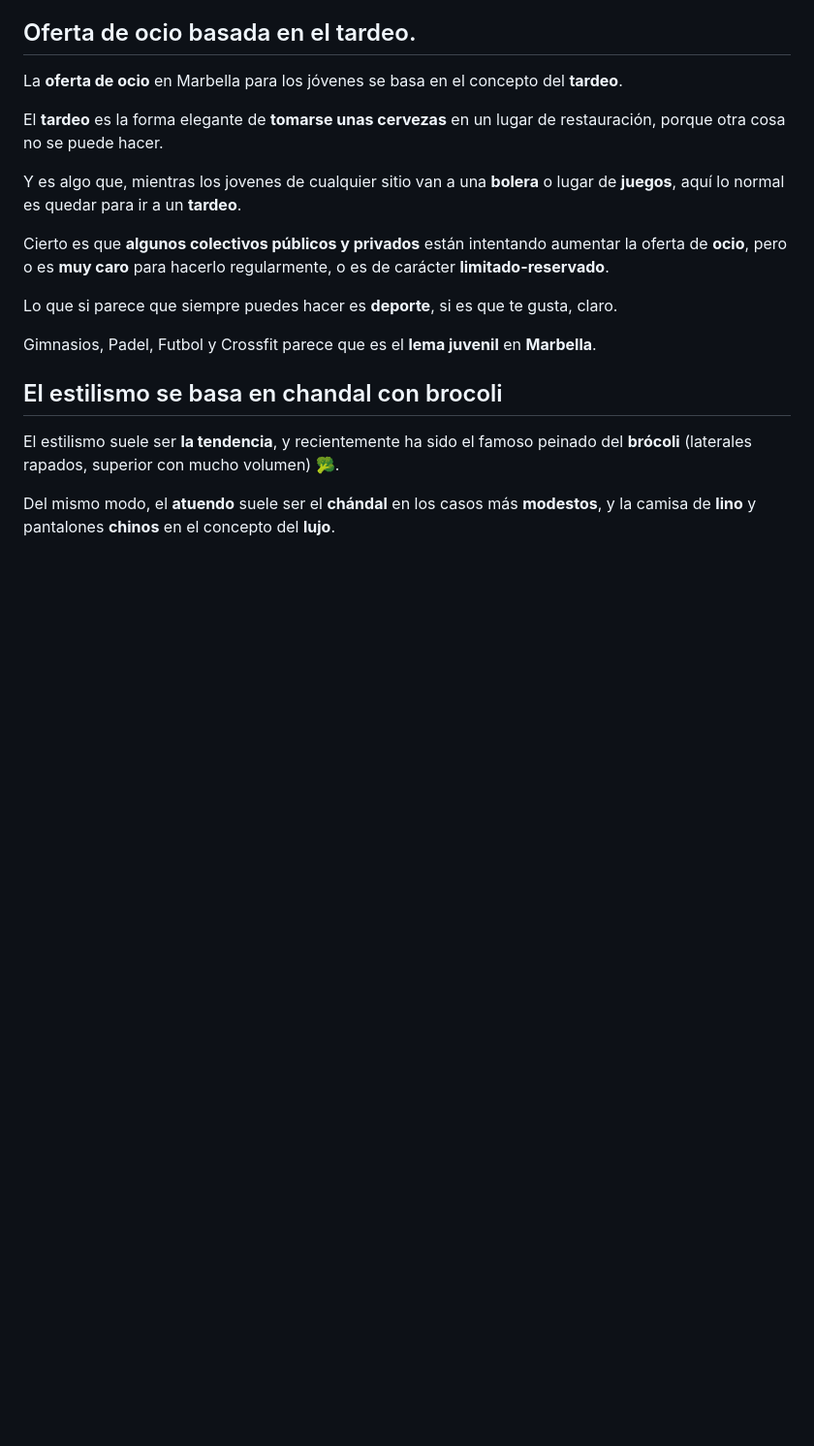
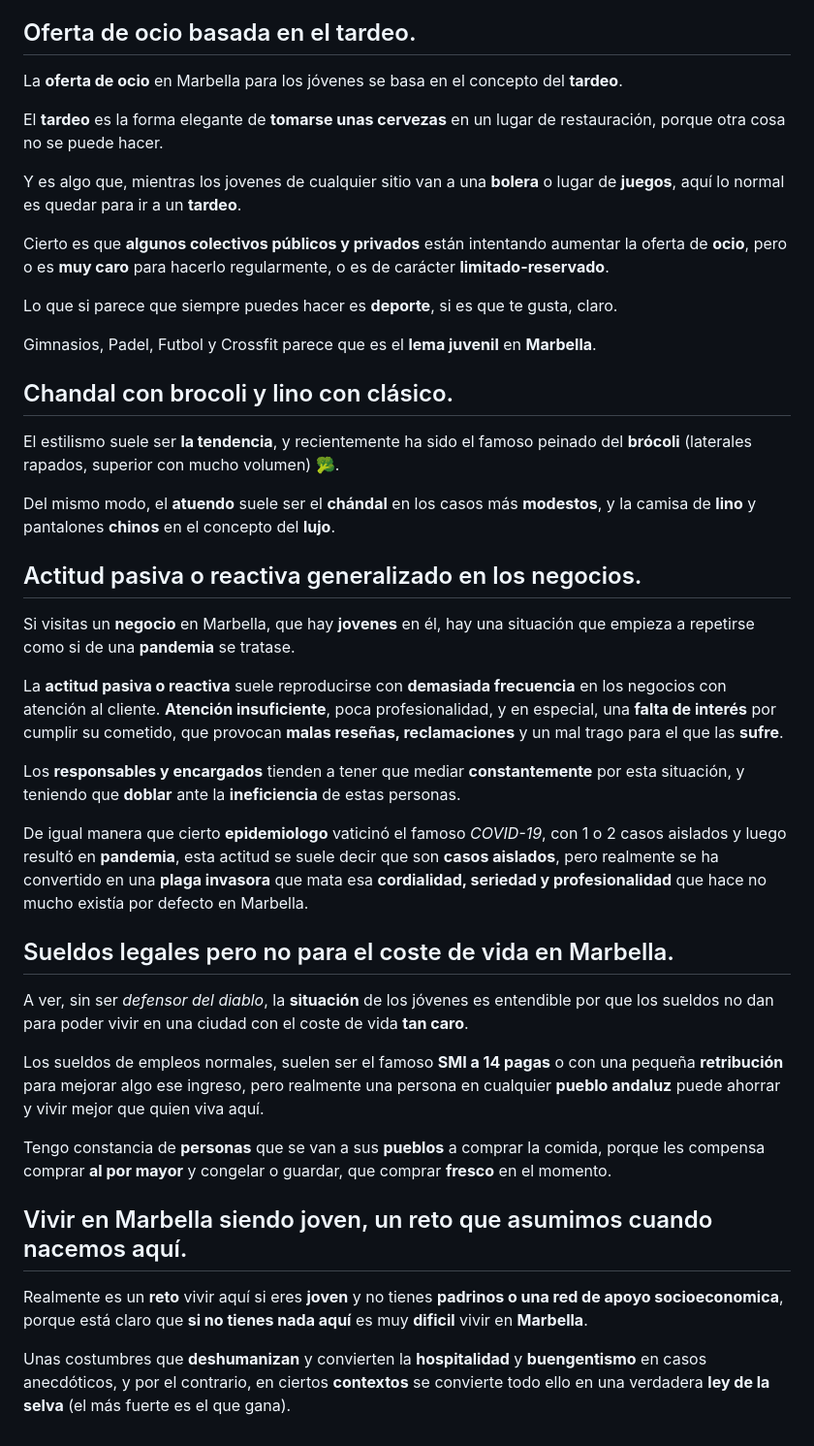
Before and after one commit to despachodenoe/web, a Markdown page: _posts/vivir-en-marbella-siendo-joven.md, the part around the change. Shown at 97% size. GitHub-like rendering; blank space fills up the shorter version.

Commit message:
📝 Actualizar: Vivir en Marbella siendo joven.

```diff
--- a/_posts/vivir-en-marbella-siendo-joven.md
+++ b/_posts/vivir-en-marbella-siendo-joven.md
@@ -60,8 +60,32 @@ Lo que si parece que siempre puedes hacer es **deporte**, si es que te gusta, cl
 
 Gimnasios, Padel, Futbol y Crossfit parece que es el **lema juvenil** en **Marbella**.
 
-## El estilismo se basa en chandal con brocoli
+## Chandal con brocoli y lino con clásico.
 
 El estilismo suele ser **la tendencia**, y recientemente ha sido el famoso peinado del **brócoli** (laterales rapados, superior con mucho volumen) 🥦.
 
 Del mismo modo, el **atuendo** suele ser el **chándal** en los casos más **modestos**, y la camisa de **lino** y pantalones **chinos** en el concepto del **lujo**.
+
+## Actitud pasiva o reactiva generalizado en los negocios.
+
+Si visitas un **negocio** en Marbella, que hay **jovenes** en él, hay una situación que empieza a repetirse como si de una **pandemia** se tratase.
+
+La **actitud pasiva o reactiva** suele reproducirse con **demasiada frecuencia** en los negocios con atención al cliente. **Atención insuficiente**, poca profesionalidad, y en especial, una **falta de interés** por cumplir su cometido, que provocan **malas reseñas, reclamaciones** y un mal trago para el que las **sufre**.
+
+Los **responsables y encargados** tienden a tener que mediar **constantemente** por esta situación, y teniendo que **doblar** ante la **ineficiencia** de estas personas.
+
+De igual manera que cierto **epidemiologo** vaticinó el famoso *COVID-19*, con 1 o 2 casos aislados y luego resultó en **pandemia**, esta actitud se suele decir que son **casos aislados**, pero realmente se ha convertido en una **plaga invasora** que mata esa **cordialidad, seriedad y profesionalidad** que hace no mucho existía por defecto en Marbella.
+
+## Sueldos legales pero no para el coste de vida en Marbella.
+
+A ver, sin ser *defensor del diablo*, la **situación** de los jóvenes es entendible por que los sueldos no dan para poder vivir en una ciudad con el coste de vida **tan caro**.
+
+Los sueldos de empleos normales, suelen ser el famoso **SMI a 14 pagas** o con una pequeña **retribución** para mejorar algo ese ingreso, pero realmente una persona en cualquier **pueblo andaluz** puede ahorrar y vivir mejor que quien viva aquí.
+
+Tengo constancia de **personas** que se van a sus **pueblos** a comprar la comida, porque les compensa comprar **al por mayor** y congelar o guardar, que comprar **fresco** en el momento.
+
+## Vivir en Marbella siendo joven, un reto que asumimos cuando nacemos aquí.
+
+Realmente es un **reto** vivir aquí si eres **joven** y no tienes **padrinos o una red de apoyo socioeconomica**, porque está claro que **si no tienes nada aquí** es muy **dificil** vivir en **Marbella**.
+
+Unas costumbres que **deshumanizan** y convierten la **hospitalidad** y **buengentismo** en casos anecdóticos, y por el contrario, en ciertos **contextos** se convierte todo ello en una verdadera **ley de la selva** (el más fuerte es el que gana).
```
